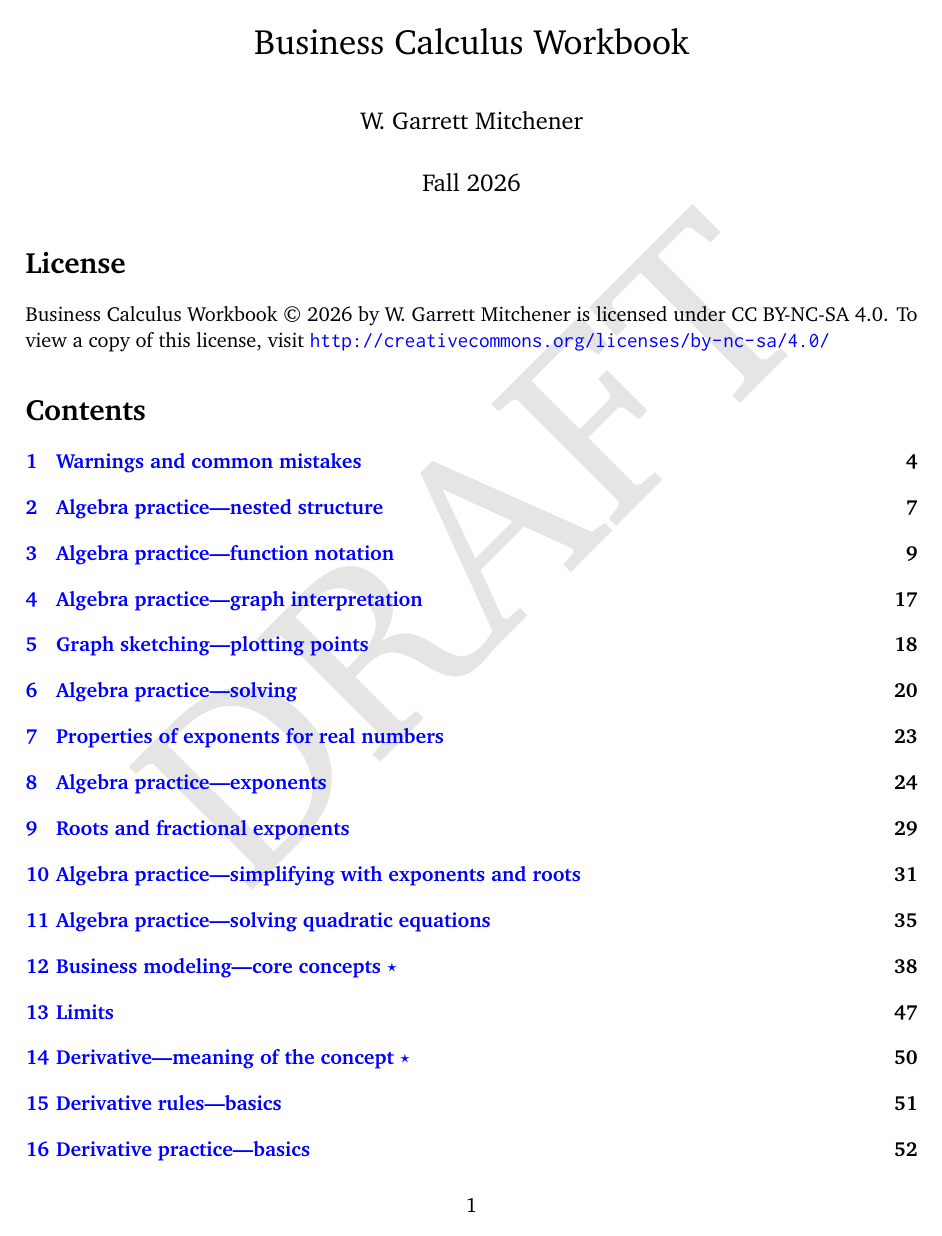
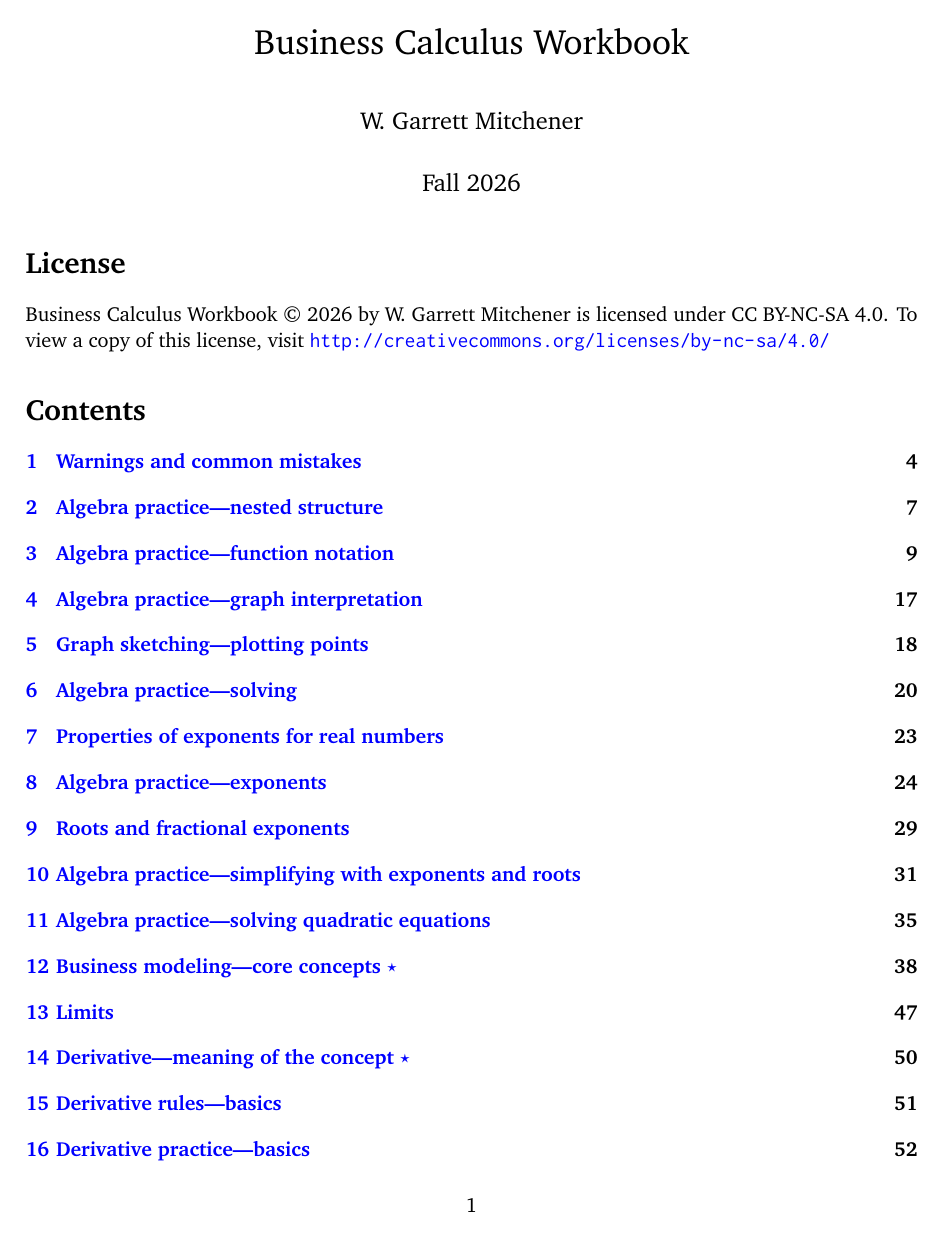
Before and after one commit to wgmitchener/business-calculus-workbook, a LaTeX document (Business-calculus-workbook.tex): page 1 of 138. Compiled offline with pdfLaTeX.

Commit message:
Pulled in from next

```diff
--- a/Business-calculus-workbook.tex
+++ b/Business-calculus-workbook.tex
@@ -38,7 +38,7 @@
 
 \raggedbottom
 
-\MarkAsDraft
+%\MarkAsDraft
 
 \begin{document}
 \maketitle
```
